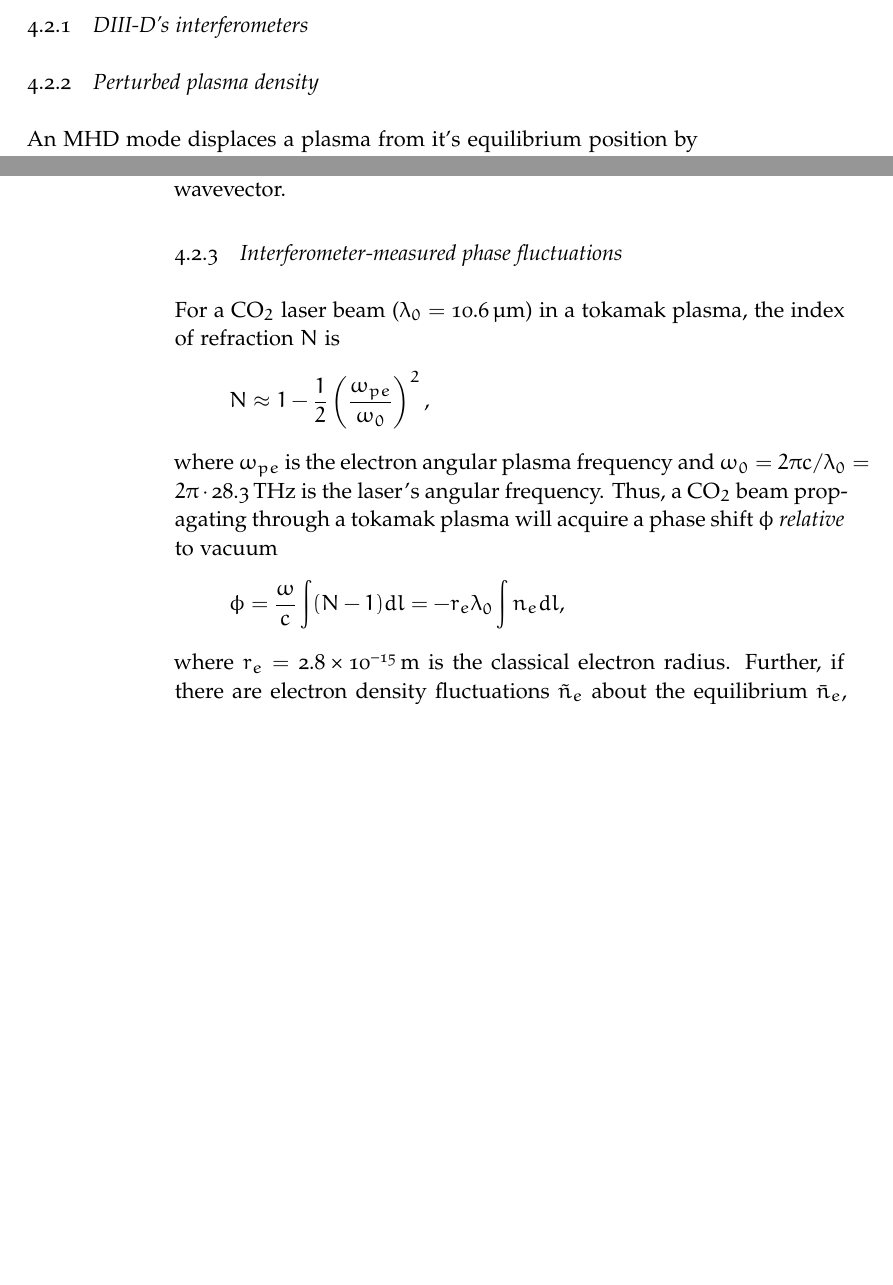
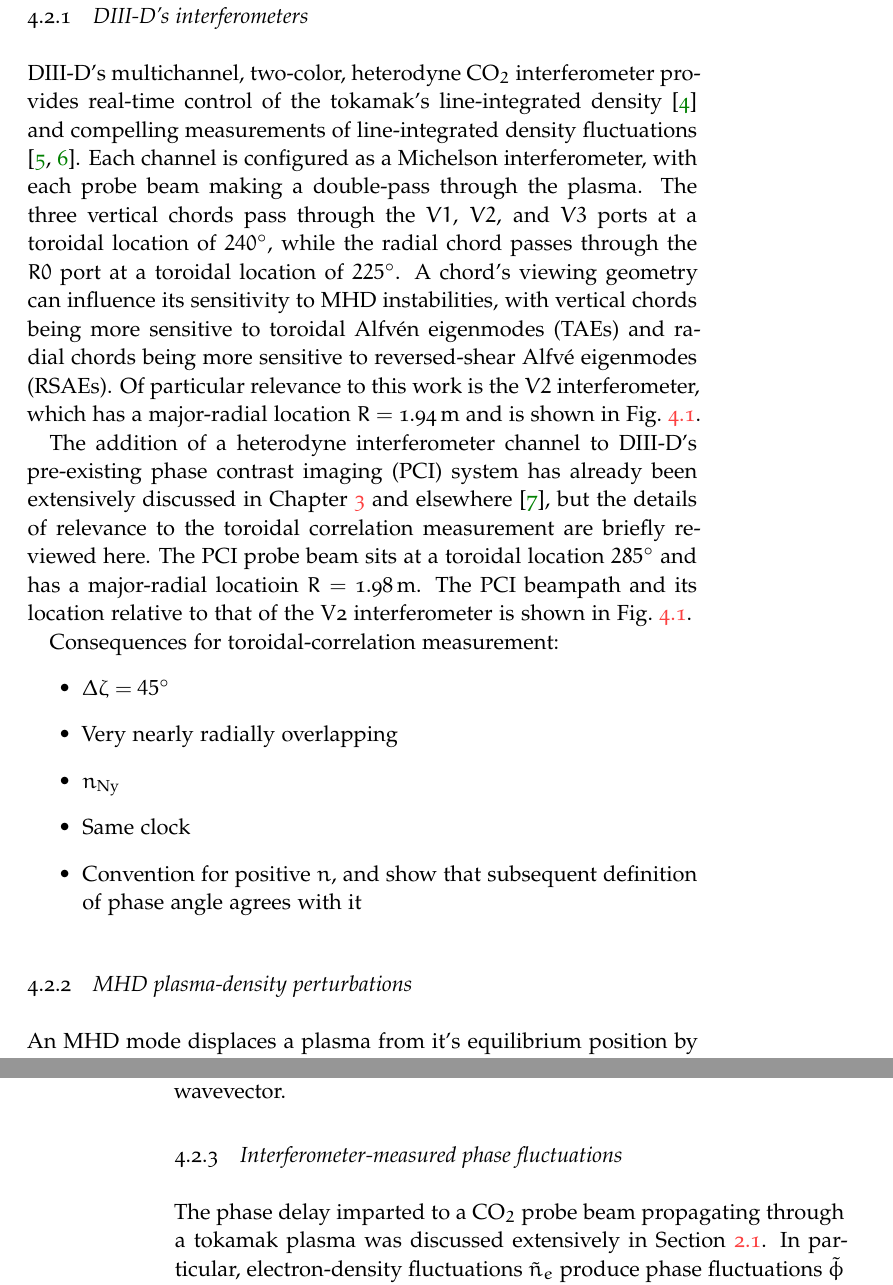
Before and after one commit to emd/thesis, a LaTeX thesis (thesis.tex, which reads Chapters/ToroidalCorrelation/ToroidalCorrelation.tex): two parts of pages 55 and 56 of 91, joined at a grey line, cut so that both start at the same text, the shorter picture padded with empty space. Compiled offline with pdfLaTeX; a missing font is replaced by an installed copy or a similar font.

Commit message:
Revising Toroidal Correlation chapter in context of other chapters

```diff
--- a/Chapters/ToroidalCorrelation/ToroidalCorrelation.tex
+++ b/Chapters/ToroidalCorrelation/ToroidalCorrelation.tex
@@ -437,3 +422,46 @@ can be rewritten in terms of toroidal mode numbers as follows:
 
 
 \subsection{\diiid's interferometers}
+\diiid's multichannel, two-color, heterodyne CO$_2$ interferometer
+provides real-time control of the tokamak's line-integrated density
+\cite{carlstrom_rsi88} and
+compelling measurements of line-integrated density fluctuations
+\cite{vanzeeland_ppcf05,pace_nf17}.
+Each channel is configured as a Michelson interferometer,
+with each probe beam making a double-pass through the plasma.
+The three vertical chords pass through the $V1$, $V2$, and $V3$ ports
+at a toroidal location of $240^{\circ}$, while
+the radial chord passes through the $R0$ port
+at a toroidal location of $225^{\circ}$.
+A chord's viewing geometry can influence
+its sensitivity to MHD instabilities,
+with vertical chords being more sensitive to
+toroidal Alfv\'{e}n eigenmodes (TAEs) and
+radial chords being more sensitive to
+reversed-shear Alfv\'{e} eigenmodes (RSAEs).
+Of particular relevance to this work is the $V2$ interferometer,
+which has a major-radial location $R = \SI{1.94}{\meter}$ and
+is shown in Fig.~\ref{fig:ToroidalCorrelation:pci_interf_locs}.
+
+The addition of a heterodyne interferometer channel
+to \diiid's pre-existing phase contrast imaging (PCI) system
+has already been extensively discussed in
+Chapter~\ref{ch:Implementation} and
+elsewhere~\cite{davis_rsi16}, but
+the details of relevance to the toroidal correlation measurement
+are briefly reviewed here.
+The PCI probe beam sits at a toroidal location $285^{\circ}$ and
+has a major-radial locatioin $R = \SI{1.98}{\meter}$.
+The PCI beampath and its location
+relative to that of the V2 interferometer
+is shown in Fig.~\ref{fig:ToroidalCorrelation:pci_interf_locs}.
+
+Consequences for toroidal-correlation measurement:
+\begin{itemize}
+  \item $\Delta \zeta = 45^{\circ}$
+  \item Very nearly radially overlapping
+  \item $n_{\text{Ny}}$
+  \item Same clock
+  \item Convention for positive $n$, and
+    show that subsequent definition of phase angle agrees with it
+\end{itemize}
@@ -440,6 +483,6 @@ can be rewritten in terms of toroidal mode numbers as follows:
 
 
-\subsection{Perturbed plasma density}
+\subsection{MHD plasma-density perturbations}
 An MHD mode displaces a plasma from it's equilibrium position
 by $\vect{\xi} = \vect{\xi}(\vect{r}, t)$.
 The perturbed velocity is given as
@@ -473,3 +516,5 @@ finite equilibrium flow ($\vect{v_0} \neq 0$),
 then the right-hand side of (\ref{eq:ToroidalCorrelation:density_fluctuations})
 is simply multiplied by the prefactor
 $[1
+- (\vect{v}_0 \cdot \vect{k} / \omega)
++ i (\nabla \cdot \vect{v}_0 / \omega)]^{-1}$, where
@@ -479,5 +522,9 @@ $\vect{k}$ is the mode wavevector.
 
 
 \subsection{Interferometer-measured phase fluctuations}
-For a CO$_2$ laser beam ($\lambda_0 =$ \SI{10.6}{\micro \meter})
-in a tokamak plasma, the index of refraction $N$ is
+The phase delay imparted to a CO$_2$ probe beam
+propagating through a tokamak plasma
+was discussed extensively in
+Section~\ref{sec:InterferometricMethods:EM_waves_in_plasma}.
+In particular, electron-density fluctuations $\tilde{n}_e$
+produce phase fluctuations $\tilde{\phi}$ as given by
@@ -484,23 +534,5 @@ in a tokamak plasma, the index of refraction $N$ is
 \begin{equation}
-  N
-  \approx
-  1 - \frac{1}{2} \left( \frac{\omega_{pe}}{\omega_0} \right)^2,
-  \notag
+  \tilde{\phi}
+  =
+  - r_e \lambda_0 \int \tilde{n}_e dl.
 \end{equation}
-where $\omega_{pe}$ is the electron angular plasma frequency and
-$\omega_0 = 2 \pi c / \lambda_0 = 2 \pi \cdot \SI{28.3}{\tera\hertz}$
-is the laser's angular frequency.
-Thus, a CO$_2$ beam propagating through a tokamak plasma
-will acquire a phase shift $\phi$ \emph{relative} to vacuum
-\begin{equation}
-    \phi
-    =
-    \frac{\omega}{c} \int (N - 1) dl
-    =
-    - r_e \lambda_0 \int n_e dl, \notag
-\end{equation}
-where $r_e = \SI{2.8e-15}{\meter}$ is the classical electron radius.
-Further, if there are electron density fluctuations $\tilde{n}_e$
-about the equilibrium $\bar{n}_e$, there will be corresponding
-phase fluctuations $\tilde{\phi}$
-\begin{align}
```
Also changed, not shown: Chapters/Implementation/Implementation.tex (+1 -0 lines), references.bib (+14 -0 lines), Chapters/ToroidalCorrelation/ToroidalCorrelation.tex (103 more changed lines).
